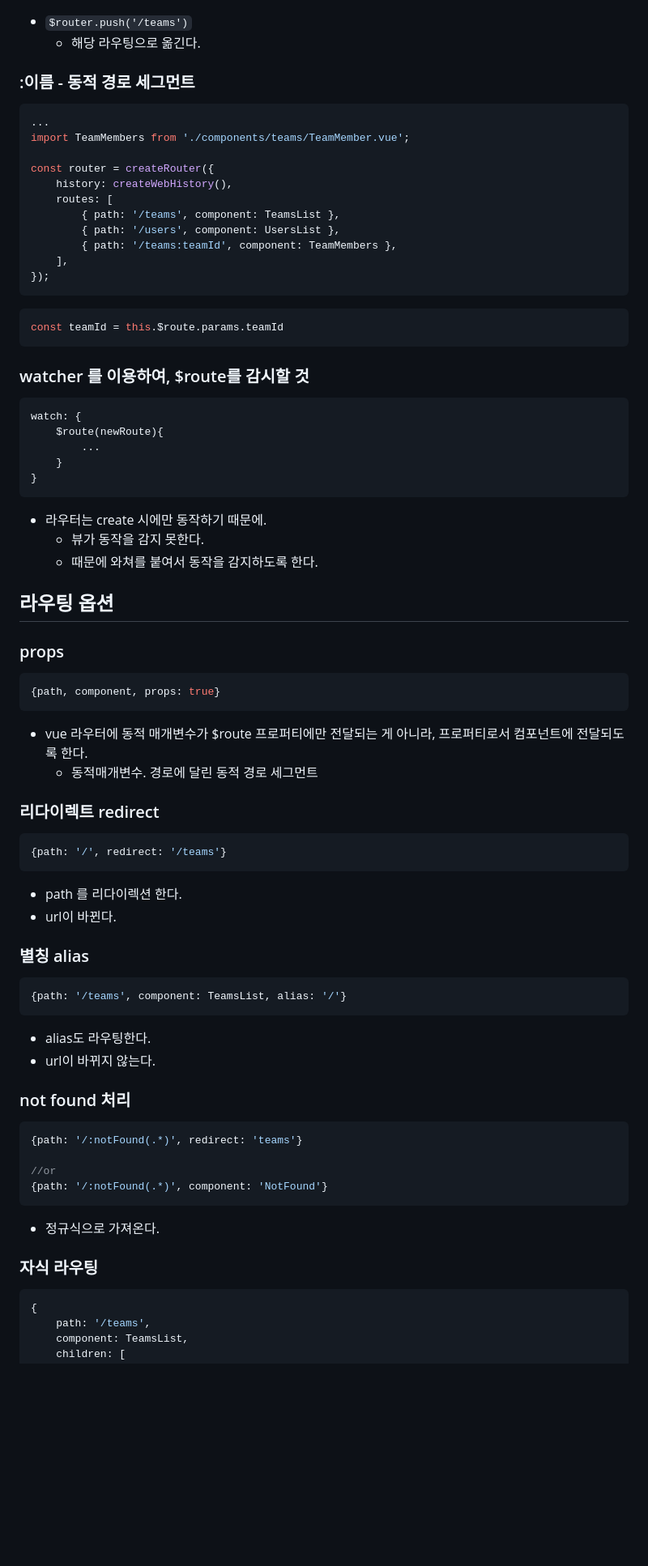
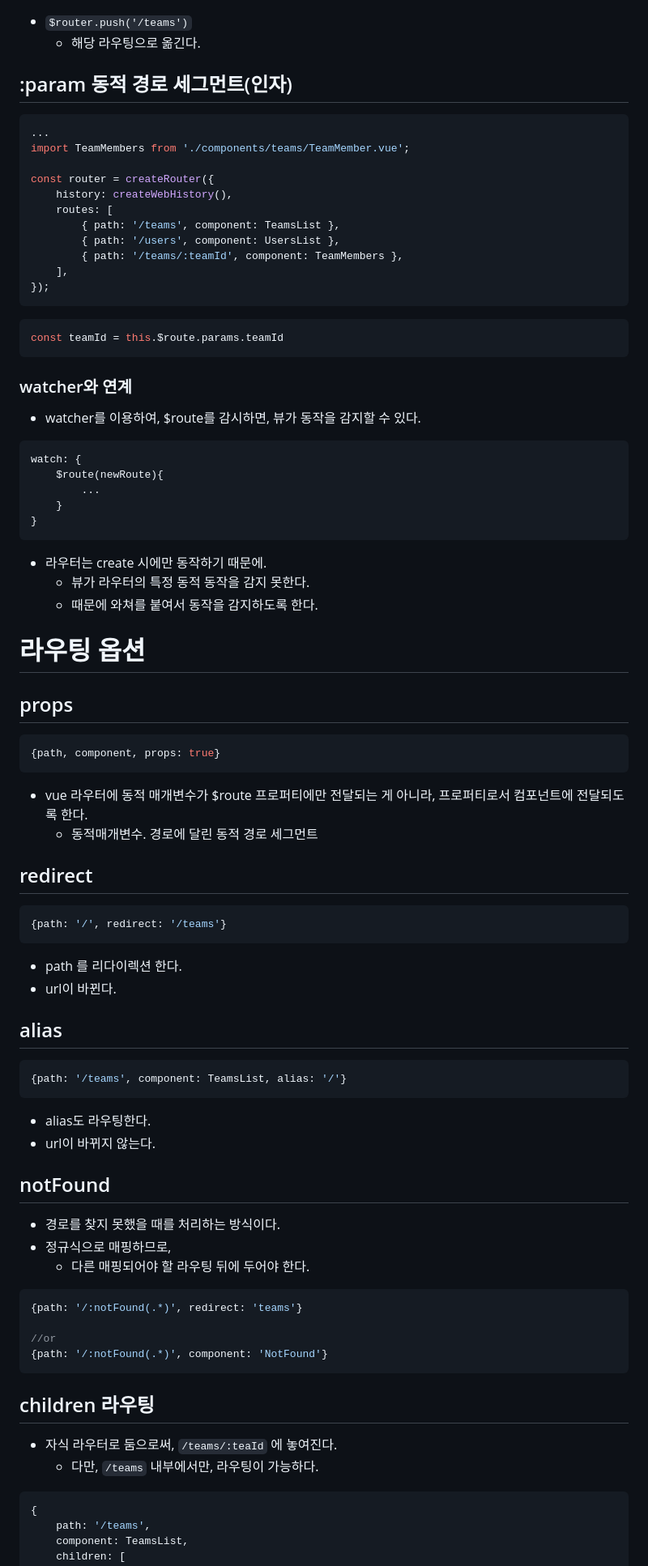
Before and after one commit to Iol-lshh/style-guide, a Markdown page: vue/08_routing.md, the part around one of its changes. Shown at 81% size. Drawn GitHub-style; blank space fills up the shorter version.

````diff
--- a/vue/08_routing.md
+++ b/vue/08_routing.md
@@ -66,7 +90,7 @@ app.mount('#app');
 - `$router.push('/teams')`
     - 해당 라우팅으로 옮긴다.
 
-### :이름 - 동적 경로 세그먼트
+## :param 동적 경로 세그먼트(인자)
 ```js
 ...
 import TeamMembers from './components/teams/TeamMember.vue';
@@ -76,7 +100,7 @@ const router = createRouter({
     routes: [
         { path: '/teams', component: TeamsList },
         { path: '/users', component: UsersList },
-        { path: '/teams:teamId', component: TeamMembers },
+        { path: '/teams/:teamId', component: TeamMembers },
     ],
 });
 ```
@@ -84,7 +108,8 @@ const router = createRouter({
 const teamId = this.$route.params.teamId
 ```
 
-### watcher 를 이용하여, $route를 감시할 것
+### watcher와 연계
+- watcher를 이용하여, $route를 감시하면, 뷰가 동작을 감지할 수 있다.
 ```
 watch: {
     $route(newRoute){
@@ -93,43 +118,47 @@ watch: {
 }
 ```
 - 라우터는 create 시에만 동작하기 때문에.
-    - 뷰가 동작을 감지 못한다.
+    - 뷰가 라우터의 특정 동적 동작을 감지 못한다.
     - 때문에 와쳐를 붙여서 동작을 감지하도록 한다.
 
 
-## 라우팅 옵션
+# 라우팅 옵션
 
-### props
+## props
 ```js
 {path, component, props: true}
 ```
 - vue 라우터에 동적 매개변수가 $route 프로퍼티에만 전달되는 게 아니라, 프로퍼티로서 컴포넌트에 전달되도록 한다.
     - 동적매개변수. 경로에 달린 동적 경로 세그먼트
 
-### 리다이렉트 redirect
+## redirect
 ```js
 {path: '/', redirect: '/teams'}
 ```
 - path 를 리다이렉션 한다.
 - url이 바뀐다.
 
-### 별칭 alias
+## alias
 ```js
 {path: '/teams', component: TeamsList, alias: '/'}
 ```
 - alias도 라우팅한다.
 - url이 바뀌지 않는다.
 
-### not found 처리
+## notFound
+- 경로를 찾지 못했을 때를 처리하는 방식이다.
+- 정규식으로 매핑하므로,
+    - 다른 매핑되어야 할 라우팅 뒤에 두어야 한다.
 ```js
 {path: '/:notFound(.*)', redirect: 'teams'}
 
 //or
 {path: '/:notFound(.*)', component: 'NotFound'}
 ```
-- 정규식으로 가져온다.
 
-### 자식 라우팅
+## children 라우팅
+- 자식 라우터로 둠으로써, `/teams/:teaId` 에 놓여진다.
+    - 다만, `/teams` 내부에서만, 라우팅이 가능하다.
 ```js
 {
     path: '/teams',
````
Also changed, not shown: other parts of vue/08_routing.md (+72 -34 lines), vue/09_vuex.md (+1 -0 lines).
